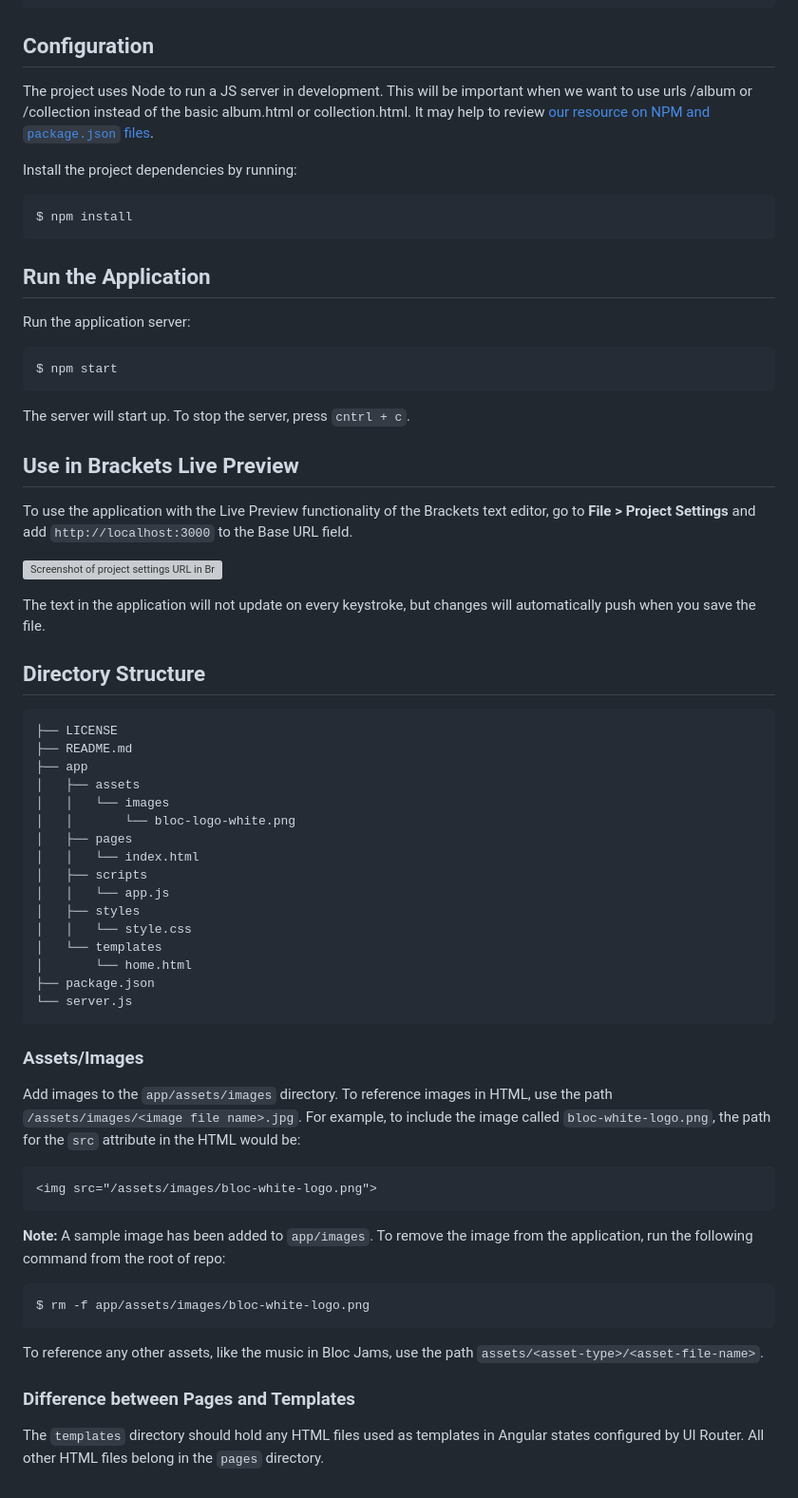
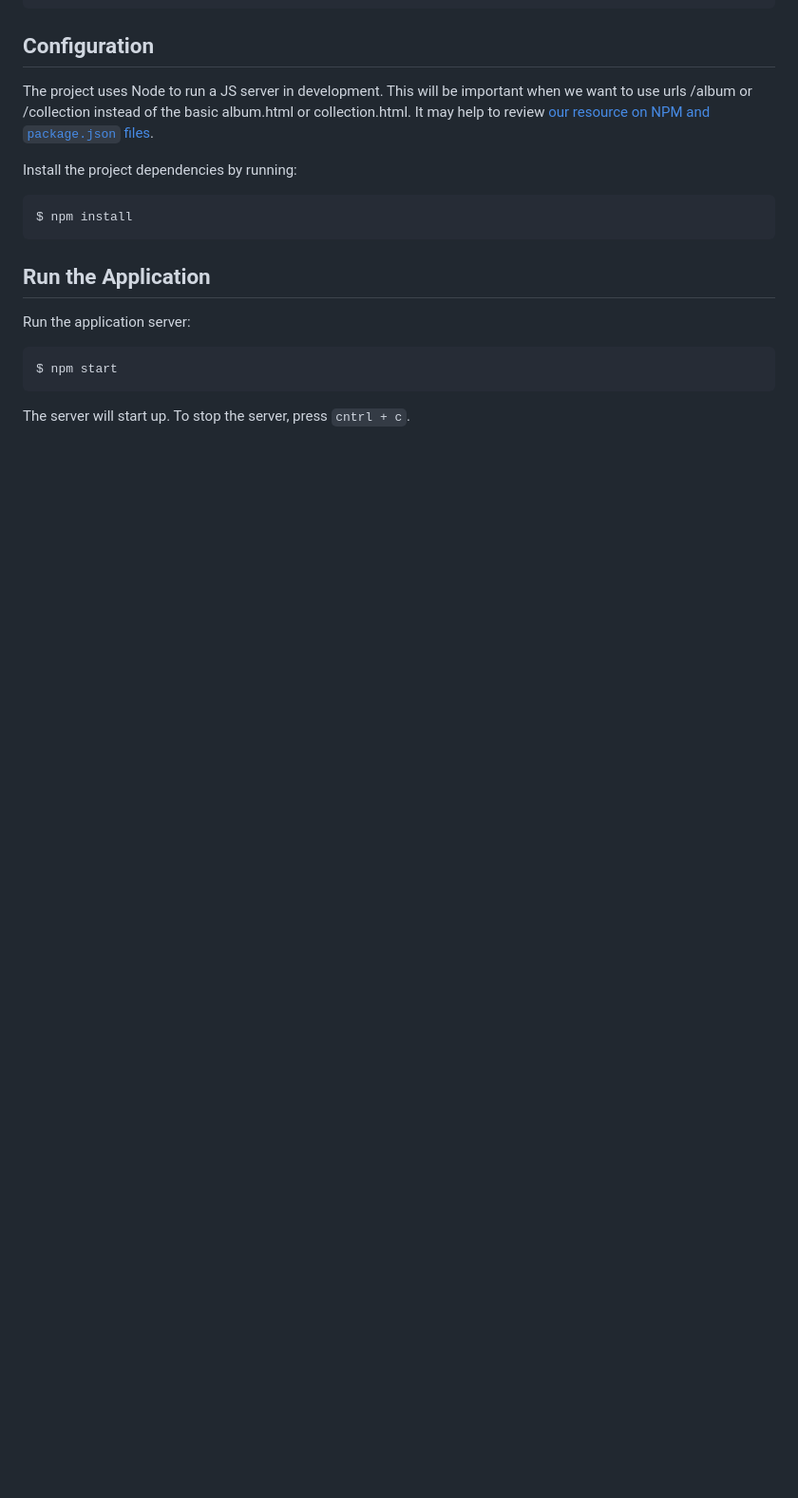
Before and after one commit to bchristianwaters/bloc-chat, a Markdown page: README.md, the part around the change printed below. Shown: that part at 95% size. GitHub-like rendering; blank space fills up the shorter version; grey boxes are pictures that could not be loaded.

````diff
--- a/README.md
+++ b/README.md
@@ -54,54 +35,3 @@ $ npm start
 ```
 
 The server will start up. To stop the server, press `cntrl + c`.
-
-
-## Use in Brackets Live Preview
-
-To use the application with the Live Preview functionality of the Brackets text editor, go to __File > Project Settings__ and add `http://localhost:3000` to the Base URL field.
-
-![Screenshot of project settings URL in Brackets](https://bloc-global-assets.s3.amazonaws.com/images-frontend/screenshots/bloc-frontend-project-starter/live_preview_project_settings.png)
-
-The text in the application will not update on every keystroke, but changes will automatically push when you save the file.
-
-## Directory Structure
-
-```
-├── LICENSE
-├── README.md
-├── app
-│   ├── assets
-│   │   └── images
-│   │       └── bloc-logo-white.png
-│   ├── pages
-│   │   └── index.html
-│   ├── scripts
-│   │   └── app.js
-│   ├── styles
-│   │   └── style.css
-│   └── templates
-│       └── home.html
-├── package.json
-└── server.js
-```
-
-
-### Assets/Images
-
-Add images to the `app/assets/images` directory. To reference images in HTML, use the path `/assets/images/<image file name>.jpg`. For example, to include the image called `bloc-white-logo.png`, the path for the `src` attribute in the HTML would be:
-
-```html
-<img src="/assets/images/bloc-white-logo.png">
-```
-
-__Note:__ A sample image has been added to `app/images`. To remove the image from the application, run the following command from the root of repo:
-
-```bash
-$ rm -f app/assets/images/bloc-white-logo.png
-```
-
-To reference any other assets, like the music in Bloc Jams, use the path `assets/<asset-type>/<asset-file-name>`.
-
-### Difference between Pages and Templates
-
-The `templates` directory should hold any HTML files used as templates in Angular states configured by UI Router. All other HTML files belong in the `pages` directory.
````
Also changed, not shown: other parts of README.md (+8 -27 lines), screenshots/bloc-chat-new-room.png (added), screenshots/bloc-chat-room.png (added), screenshots/bloc-chat-signin.png (added).
